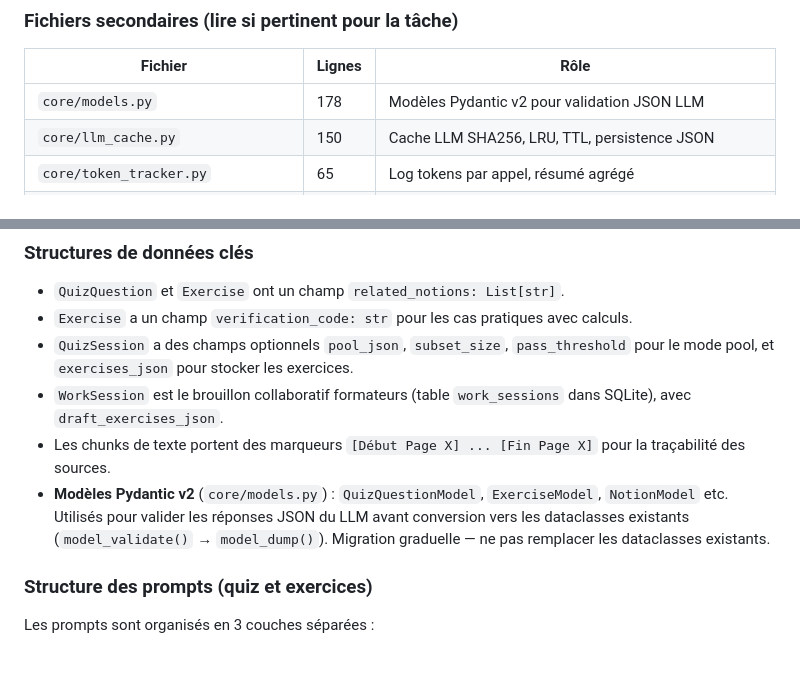
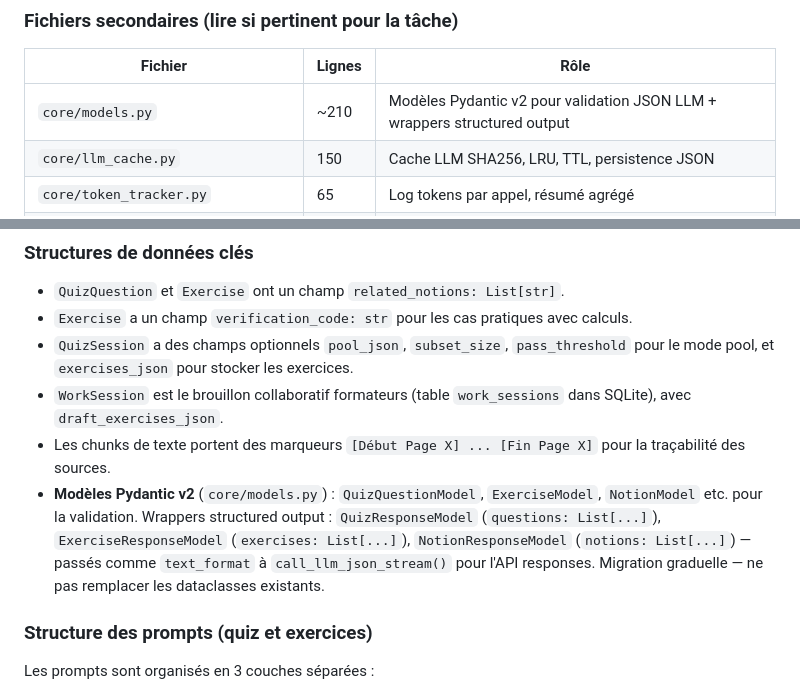
Before and after one commit to Aurel456/generateur_de_quizz, a Markdown page: AGENTS.md, 2 parts joined by grey strips. Rendered like a GitHub page; blank space fills up the shorter version.

```diff
--- a/AGENTS.md
+++ b/AGENTS.md
@@ -32,7 +32,7 @@ Instructions pour les agents IA travaillant sur ce projet.
 
 | Fichier | Lignes | Rôle |
 |---------|--------|------|
-| `core/models.py` | 178 | Modèles Pydantic v2 pour validation JSON LLM |
+| `core/models.py` | ~210 | Modèles Pydantic v2 pour validation JSON LLM + wrappers structured output |
 | `core/llm_cache.py` | 150 | Cache LLM SHA256, LRU, TTL, persistence JSON |
 | `core/token_tracker.py` | 65 | Log tokens par appel, résumé agrégé |
 | `core/stats_manager.py` | 52 | Stats globales JSON (questions, docs, tokens, sessions) |
@@ -285,7 +287,7 @@ generateur_de_quizz/
 - `QuizSession` a des champs optionnels `pool_json`, `subset_size`, `pass_threshold` pour le mode pool, et `exercises_json` pour stocker les exercices.
 - `WorkSession` est le brouillon collaboratif formateurs (table `work_sessions` dans SQLite), avec `draft_exercises_json`.
 - Les chunks de texte portent des marqueurs `[Début Page X] ... [Fin Page X]` pour la traçabilité des sources.
-- **Modèles Pydantic v2** (`core/models.py`) : `QuizQuestionModel`, `ExerciseModel`, `NotionModel` etc. Utilisés pour valider les réponses JSON du LLM avant conversion vers les dataclasses existants (`model_validate()` → `model_dump()`). Migration graduelle — ne pas remplacer les dataclasses existants.
+- **Modèles Pydantic v2** (`core/models.py`) : `QuizQuestionModel`, `ExerciseModel`, `NotionModel` etc. pour la validation. Wrappers structured output : `QuizResponseModel` (`questions: List[...]`), `ExerciseResponseModel` (`exercises: List[...]`), `NotionResponseModel` (`notions: List[...]`) — passés comme `text_format` à `call_llm_json_stream()` pour l'API responses. Migration graduelle — ne pas remplacer les dataclasses existants.
 
 ### Structure des prompts (quiz et exercices)
 
```
Also changed, not shown: other parts of AGENTS.md (+10 -6 lines), README.md (+6 -5 lines).
